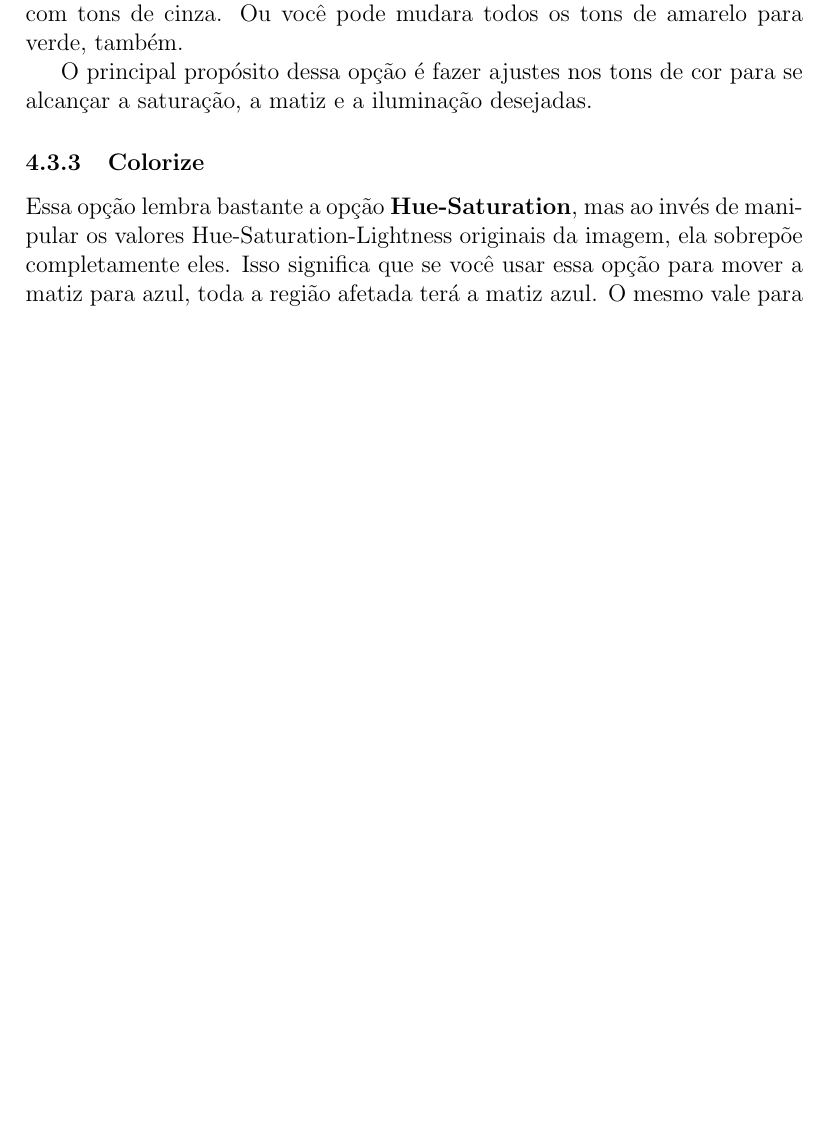
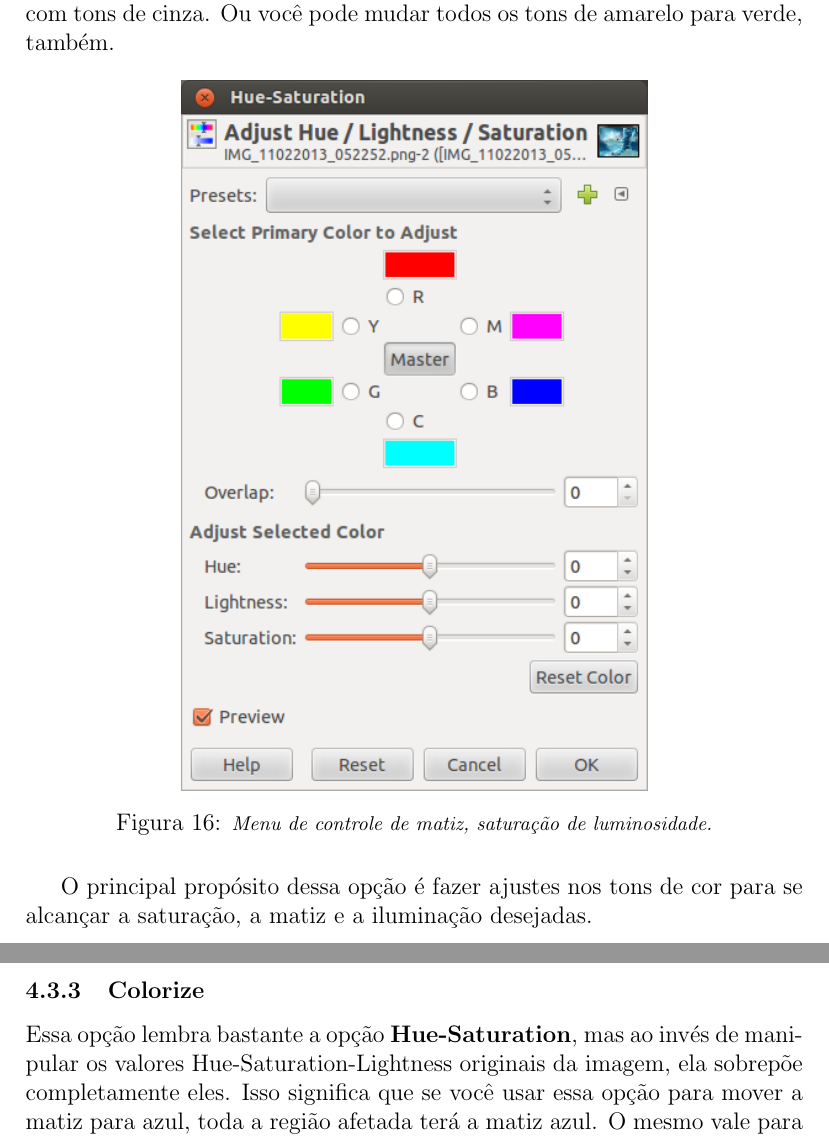
Before and after one commit to uspgamedev/Tutoriais, a LaTeX document (gimp/apostila-gimp.tex): part of page 25 of 25 before the commit and two parts of pages 25 and 26 of 27 after it, the two joined at a grey line, cut so that both start at the same text, the shorter picture padded with empty space. Compiled offline with pdfLaTeX.

Commit message:
[gimp] Added screenshots for color options section

```diff
--- a/gimp/apostila-gimp.tex
+++ b/gimp/apostila-gimp.tex
@@ -771,8 +771,19 @@
         Essa opção permite que você manipule os valores de
         Hue-Saturation-Lightness da imagem, ou de alguns tons da imagem. Você
         pode, por exemplo, tirar toda a saturação dos tons de vermelho de uma
-        imagem, deixando-os apenas com tons de cinza. Ou você pode mudara todos
+        imagem, deixando-os apenas com tons de cinza. Ou você pode mudar todos
         os tons de amarelo para verde, também.
+
+        \begin{figure}[H]
+          \centering
+          \includegraphics[width=.6\linewidth]{screenshots/09-hue_saturation.png}
+          \caption{
+            \footnotesize
+            \it
+            Menu de controle de matiz, saturação de luminosidade.
+          }
+          \label{fig:hue_saturation}
+        \end{figure}
 
         O principal propósito dessa opção é fazer ajustes nos tons de cor para
         se alcançar a saturação, a matiz e a iluminação desejadas.
@@ -787,3 +804,8 @@
+            Menu de controle de colorização.
+          }
+          \label{fig:colorize}
+        \end{figure}
+
         O principal objetivo dessa ferramenta é atribuir diretamente valores de
         saturação, matiz e luminosidade em determinadas regiões da imagem.
 
@@ -796,3 +824,8 @@
+            Menu de controle de brilho e contraste.
+          }
+          \label{fig:brightness_contrast}
+        \end{figure}
+
         O principal objetivo dessa ferramenta é ajustar o brilho e o contraste
         da região afetada para melhorar a visibilidade da imagem.
 
```
Also changed, not shown: gimp/screenshots/09-hue_saturation.png (added), gimp/screenshots/10-colorize.png (added), gimp/screenshots/11-brightness_contrast.png (added), gimp/apostila-gimp.tex (12 more changed lines).
